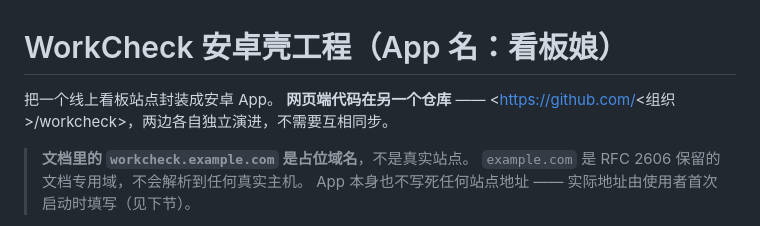
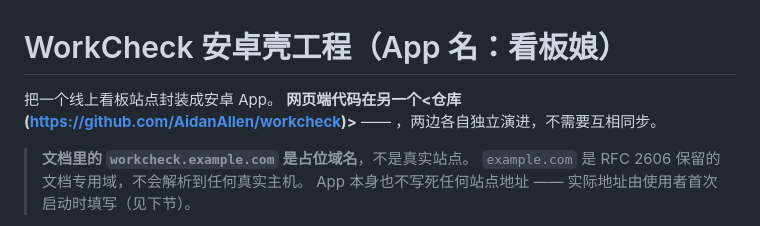
Before and after one commit to AidanAllen/workcheck-app, a Markdown page: README.md, the part around the change. Rendered like a GitHub page.

Commit message:
Fix formatting in README.md for repository link

```diff
--- a/README.md
+++ b/README.md
@@ -1,7 +1,7 @@
 # WorkCheck 安卓壳工程（App 名：看板娘）
 
 把一个线上看板站点封装成安卓 App。
-**网页端代码在另一个仓库** —— <[https://github.com/<组织>/workcheck](https://github.com/AidanAllen/workcheck)>，两边各自独立演进，不需要互相同步。
+**网页端代码在另一个<仓库(https://github.com/AidanAllen/workcheck)>** —— ，两边各自独立演进，不需要互相同步。
 
 > **文档里的 `workcheck.example.com` 是占位域名**，不是真实站点。
 > `example.com` 是 RFC 2606 保留的文档专用域，不会解析到任何真实主机。
```
